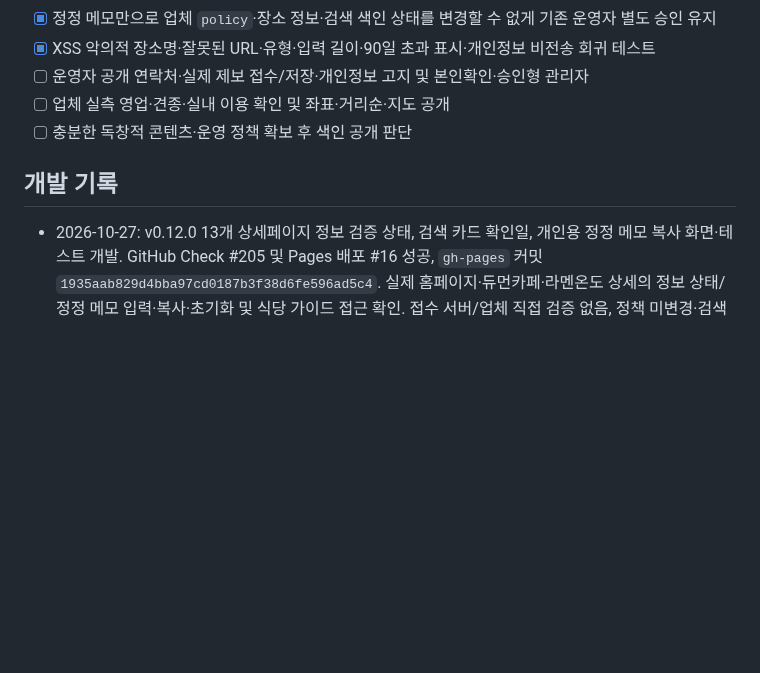
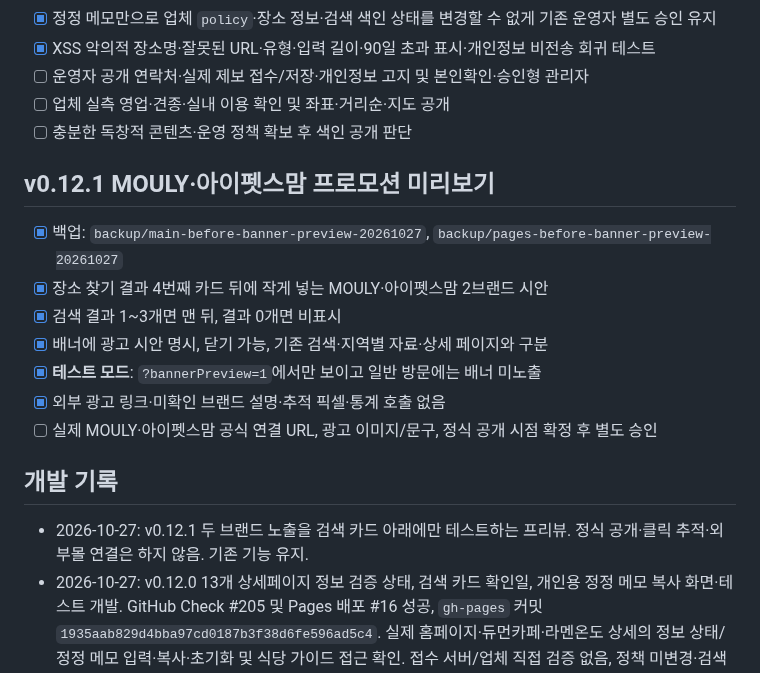
Before and after one commit to bins-hub/gatigagae, a Markdown page: docs/DEVELOPMENT_ROADMAP.md, the part around the change. Drawn GitHub-style; blank space fills up the shorter version.

Commit message:
Track nonintrusive ad preview experiment and required approval before real MOULY/IPetsMom promotion

```diff
--- a/docs/DEVELOPMENT_ROADMAP.md
+++ b/docs/DEVELOPMENT_ROADMAP.md
@@ -145,7 +145,18 @@
 - [ ] 업체 실측 영업·견종·실내 이용 확인 및 좌표·거리순·지도 공개
 - [ ] 충분한 독창적 콘텐츠·운영 정책 확보 후 색인 공개 판단
 
+## v0.12.1 MOULY·아이펫스맘 프로모션 미리보기
+
+- [x] 백업: `backup/main-before-banner-preview-20261027`, `backup/pages-before-banner-preview-20261027`
+- [x] 장소 찾기 결과 4번째 카드 뒤에 작게 넣는 MOULY·아이펫스맘 2브랜드 시안
+- [x] 검색 결과 1~3개면 맨 뒤, 결과 0개면 비표시
+- [x] 배너에 광고 시안 명시, 닫기 가능, 기존 검색·지역별 자료·상세 페이지와 구분
+- [x] **테스트 모드**: `?bannerPreview=1`에서만 보이고 일반 방문에는 배너 미노출
+- [x] 외부 광고 링크·미확인 브랜드 설명·추적 픽셀·통계 호출 없음
+- [ ] 실제 MOULY·아이펫스맘 공식 연결 URL, 광고 이미지/문구, 정식 공개 시점 확정 후 별도 승인
+
 ## 개발 기록
+- 2026-10-27: v0.12.1 두 브랜드 노출을 검색 카드 아래에만 테스트하는 프리뷰. 정식 공개·클릭 추적·외부몰 연결은 하지 않음. 기존 기능 유지.
 - 2026-10-27: v0.12.0 13개 상세페이지 정보 검증 상태, 검색 카드 확인일, 개인용 정정 메모 복사 화면·테스트 개발. GitHub Check #205 및 Pages 배포 #16 성공, `gh-pages` 커밋 `1935aab829d4bba97cd0187b3f38d6fe596ad5c4`. 실제 홈페이지·듀먼카페·라멘온도 상세의 정보 상태/정정 메모 입력·복사·초기화 및 식당 가이드 접근 확인. 접수 서버/업체 직접 검증 없음, 정책 미변경·검색색인 차단 유지.
 - 2026-10-27: v0.11 공개자료 출처가 있는 카페·식당 후보 3곳 추가, 식당 검색/안내 가이드 개발. 신규 자료 상세: `docs/research-additions-2026-10-27.md`. GitHub Check #193 통과, gh-pages 커밋 `0e653609153e1eab40632d92210f31dd195d1498`, Pages 배포 #15 성공. 실제 홈페이지, 식당 가이드, 라멘온도/하우스베이커리 상세, 하남 혼합 업종 지역 화면 및 noindex 확인. 현재 운영자 직접 확인 0곳, 검색 색인 차단 유지.
 - 2026-10-27: v0.10.0 검색 의도별 미확인 안내 + 10곳 체크리스트 + 문의 질문 복사 기능 발행. GitHub Check #170 통과, Pages 배포 #14 성공, 발행 커밋 `7fae75e178642b767f61cbbfc6a6f345a9628121`. 실제 홈페이지 새 검색 경고 영역, 듀먼카페 체크리스트·복사·초기화 버튼, 남양주 페이지와 noindex 확인. 업체 직접 검증 0곳·검색수 실측 0건·좌표 미검증 기준 유지.
```
